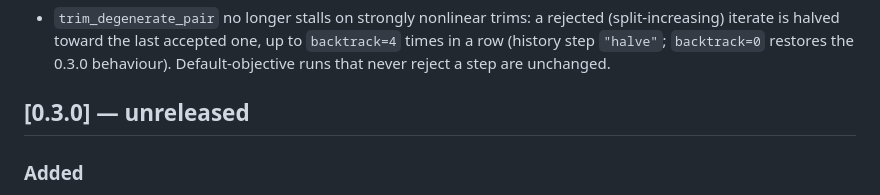
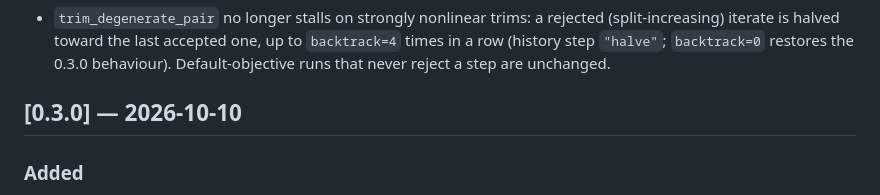
Before and after one commit to speagleg/bolzakit, a Markdown page: CHANGELOG.md, the part around the change. Drawn GitHub-style.

Commit message:
release: date the 0.3.0 CHANGELOG heading
Co-Authored-By: Claude Opus 5.5 <noreply@anthropic.com>
Claude-Session: https://claude.ai/code/session_018uv8KhWrbVvjQu8ue8LcGU

```diff
--- a/CHANGELOG.md
+++ b/CHANGELOG.md
@@ -12,7 +12,7 @@
   halved toward the last accepted one, up to `backtrack=4` times in a row (history step `"halve"`; `backtrack=0`
   restores the 0.3.0 behaviour). Default-objective runs that never reject a step are unchanged.
 
-## [0.3.0] — unreleased
+## [0.3.0] — 2026-10-10
 
 ### Added
 
```
